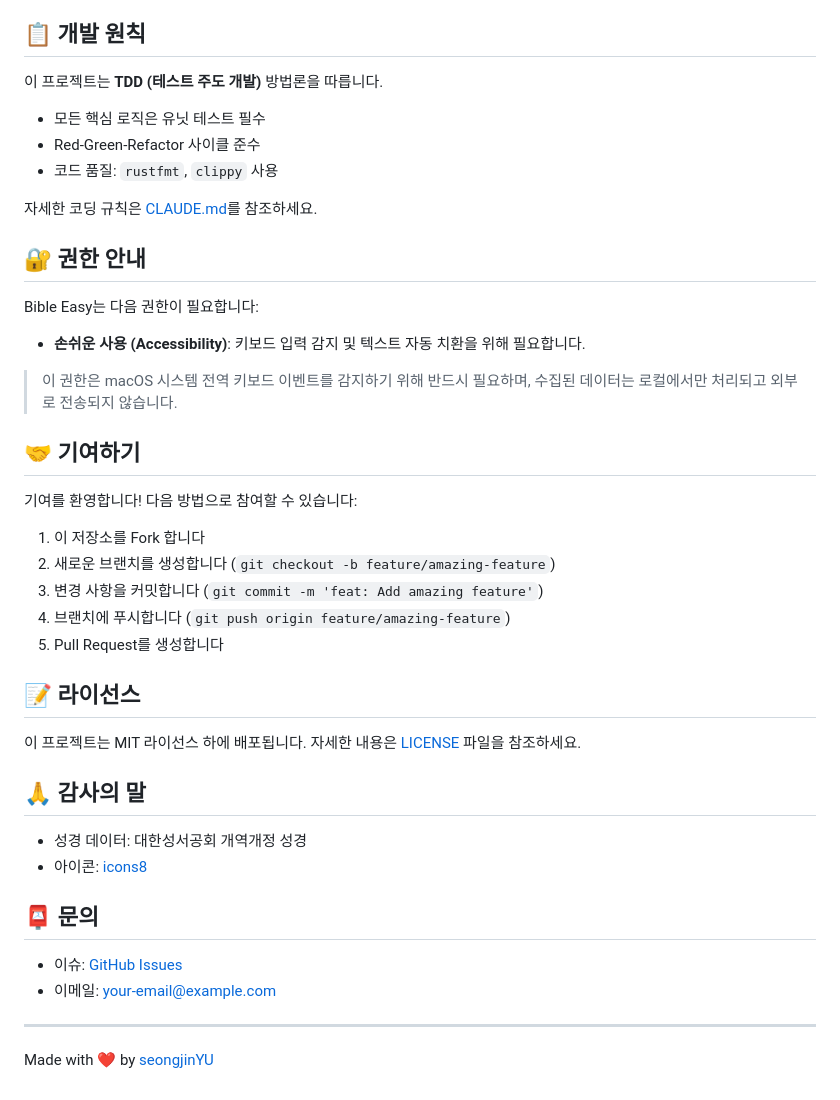
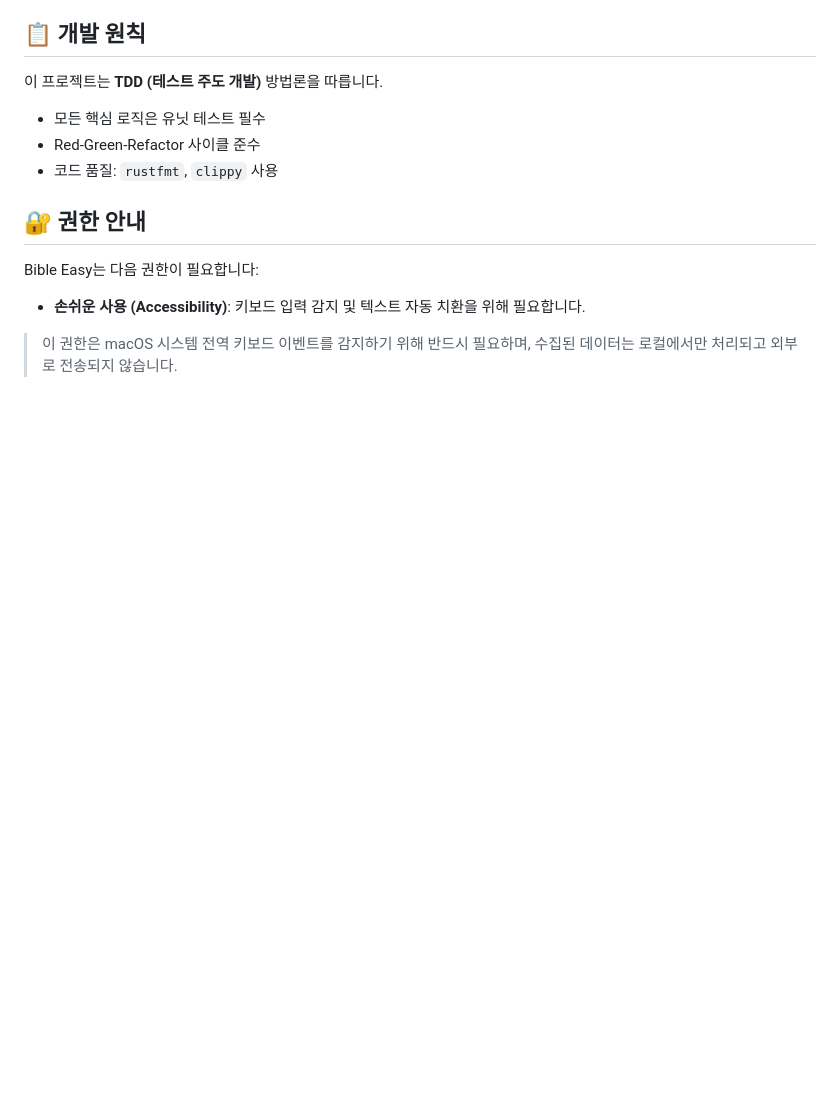
Before and after one commit to seongjinYU/Bible_Easy, a Markdown page: README.md, the part around the change. Rendered like a GitHub page; blank space fills up the shorter version.

```diff
--- a/README.md
+++ b/README.md
@@ -155,7 +155,6 @@ bible_easy/
 - Red-Green-Refactor 사이클 준수
 - 코드 품질: `rustfmt`, `clippy` 사용
 
-자세한 코딩 규칙은 [CLAUDE.md](./CLAUDE.md)를 참조하세요.
 
 ## 🔐 권한 안내
 
@@ -164,31 +163,3 @@ Bible Easy는 다음 권한이 필요합니다:
 - **손쉬운 사용 (Accessibility)**: 키보드 입력 감지 및 텍스트 자동 치환을 위해 필요합니다.
 
 > 이 권한은 macOS 시스템 전역 키보드 이벤트를 감지하기 위해 반드시 필요하며, 수집된 데이터는 로컬에서만 처리되고 외부로 전송되지 않습니다.
-
-## 🤝 기여하기
-
-기여를 환영합니다! 다음 방법으로 참여할 수 있습니다:
-
-1. 이 저장소를 Fork 합니다
-2. 새로운 브랜치를 생성합니다 (`git checkout -b feature/amazing-feature`)
-3. 변경 사항을 커밋합니다 (`git commit -m 'feat: Add amazing feature'`)
-4. 브랜치에 푸시합니다 (`git push origin feature/amazing-feature`)
-5. Pull Request를 생성합니다
-
-## 📝 라이선스
-
-이 프로젝트는 MIT 라이선스 하에 배포됩니다. 자세한 내용은 [LICENSE](./LICENSE) 파일을 참조하세요.
-
-## 🙏 감사의 말
-
-- 성경 데이터: 대한성서공회 개역개정 성경
-- 아이콘: [icons8](https://icons8.com)
-
-## 📮 문의
-
-- 이슈: [GitHub Issues](https://github.com/seongjinYU/Bible_Easy/issues)
-- 이메일: [your-email@example.com](mailto:your-email@example.com)
-
----
-
-Made with ❤️ by [seongjinYU](https://github.com/seongjinYU)
```
